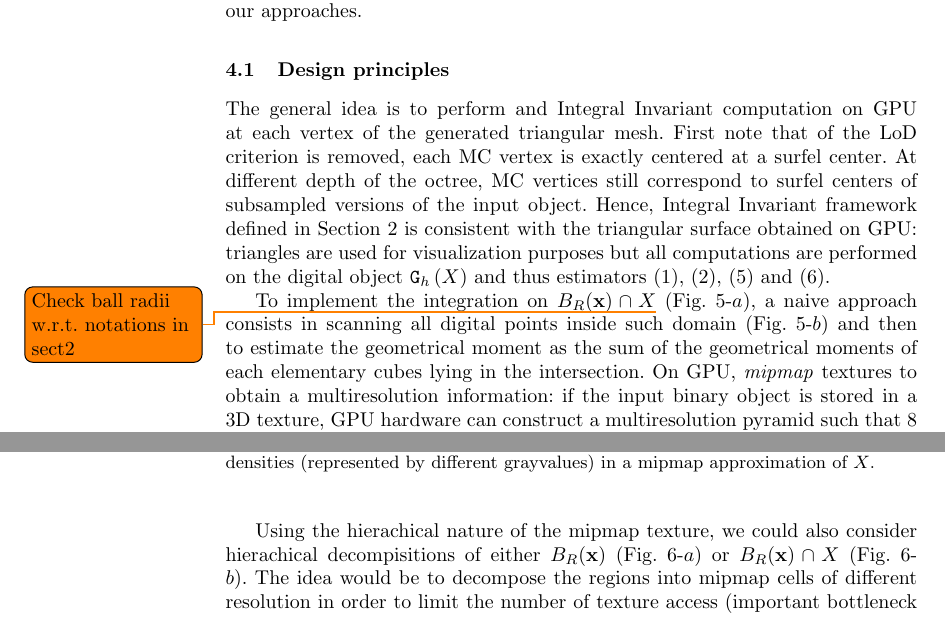
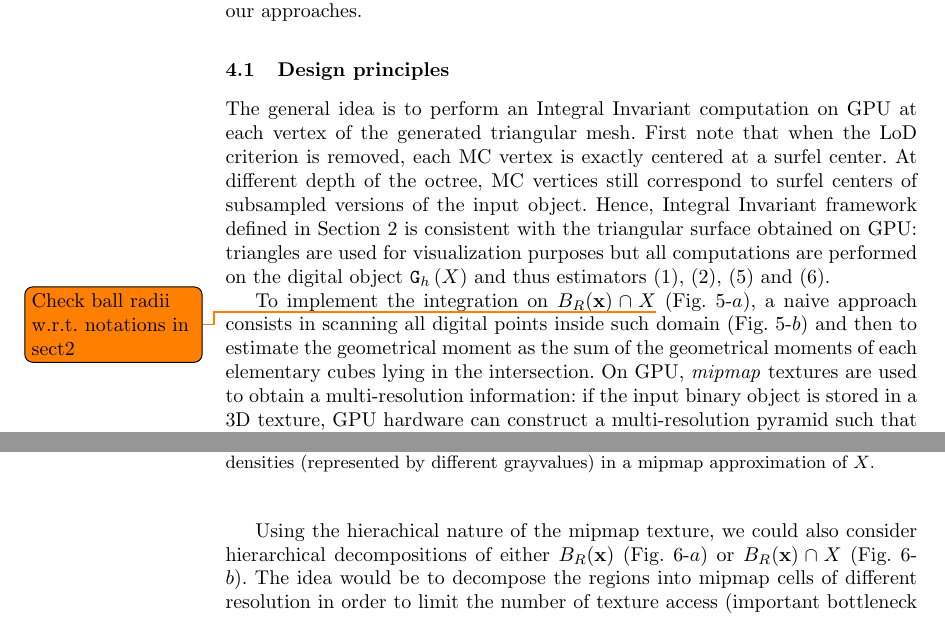
Before and after one commit to dcoeurjo/ICTV, a LaTeX paper (latex/article.tex): two parts of page 8 of 11, joined at a grey line, cut so that both start at the same text. Compiled offline with pdfLaTeX.

Commit message:
typo on section 4

```diff
--- a/latex/article.tex
+++ b/latex/article.tex
@@ -470,9 +470,9 @@ present our approaches.
 
 \subsection{Design principles}
 
-The general idea is to perform and Integral Invariant computation on
+The general idea is to perform an Integral Invariant computation on
 GPU at each vertex of the generated triangular mesh. First note that
-of the LoD criterion is removed, each MC vertex is exactly centered at
+when the LoD criterion is removed, each MC vertex is exactly centered at
 a surfel center. At different depth of the octree, MC vertices still
 correspond to surfel centers of subsampled versions of the input
 object. Hence, Integral Invariant framework defined in
@@ -490,9 +490,9 @@ To implement the integration on $B_R(\vx)\cap\Shape$\todo{Check ball
 digital points inside such domain (Fig.~\ref{fig:approx}-$b$) and then
 to estimate the geometrical moment as the sum of the geometrical
 moments of each elementary cubes lying in the intersection. On GPU,
-\emph{mipmap} textures to obtain a multiresolution information: if the
+\emph{mipmap} textures are used to obtain a multi-resolution information: if the
 input binary object is stored in a 3D texture, GPU hardware can
-construct a multiresolution pyramid such that 8 neighboring voxel
+construct a multi-resolution pyramid such that 8 neighboring voxel
 intensities at level $l$ are averaged to define the voxel value at
 level $l+1$. If the level 0 corresponds to the binary input object, at
 a given level $l$, a voxel $(x,y,z)$ contains the fraction of $\DSh$
@@ -515,7 +515,7 @@ $B_R(\vx)$.
 \end{figure}
 
 Using the hierachical nature of the mipmap texture, we could also
-consider hierachical decompisitions of either $B_R(\vx)$
+consider hierarchical decompositions of either $B_R(\vx)$
 (Fig.~\ref{fig:approx2}-$a$) or $B_R(\vx)\cap\Shape$
 (Fig.~\ref{fig:approx2}-$b$). The idea would be to decompose the
 regions into mipmap cells of different resolution in order to limit
```
